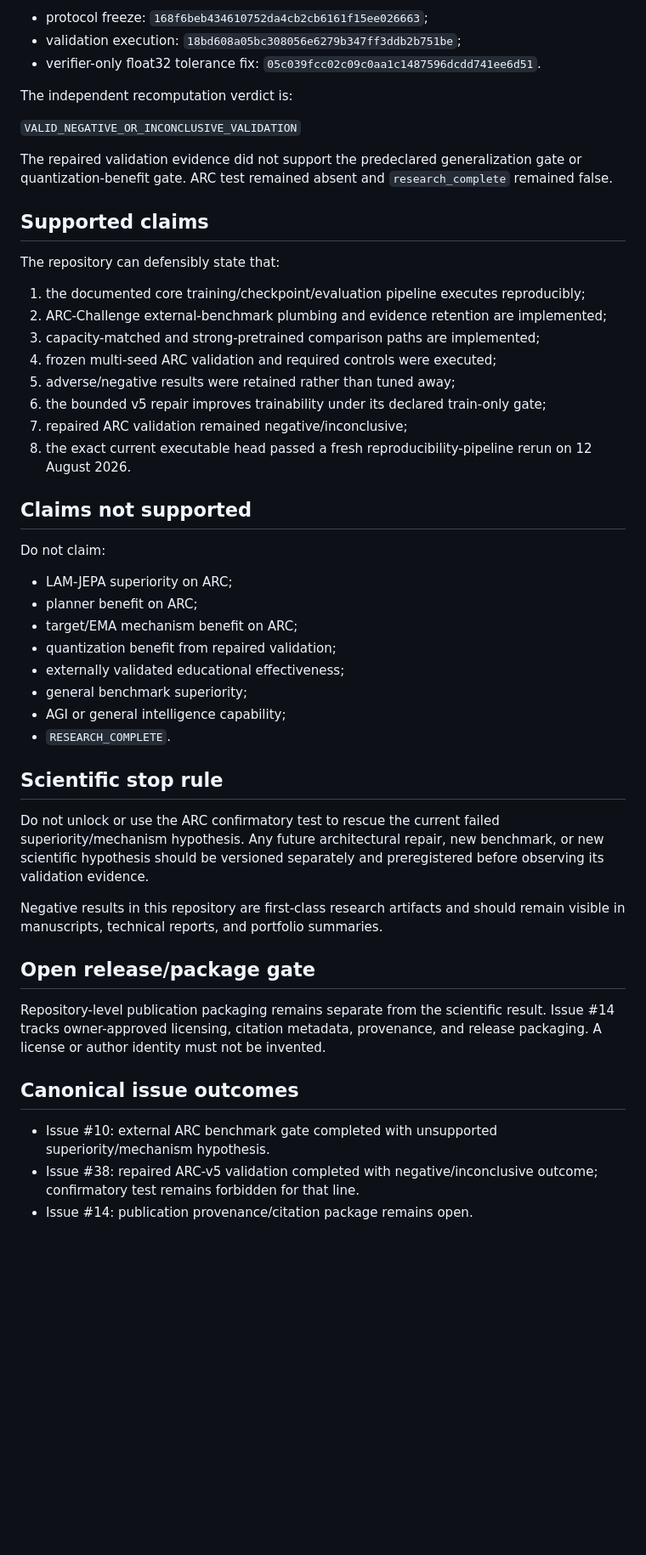
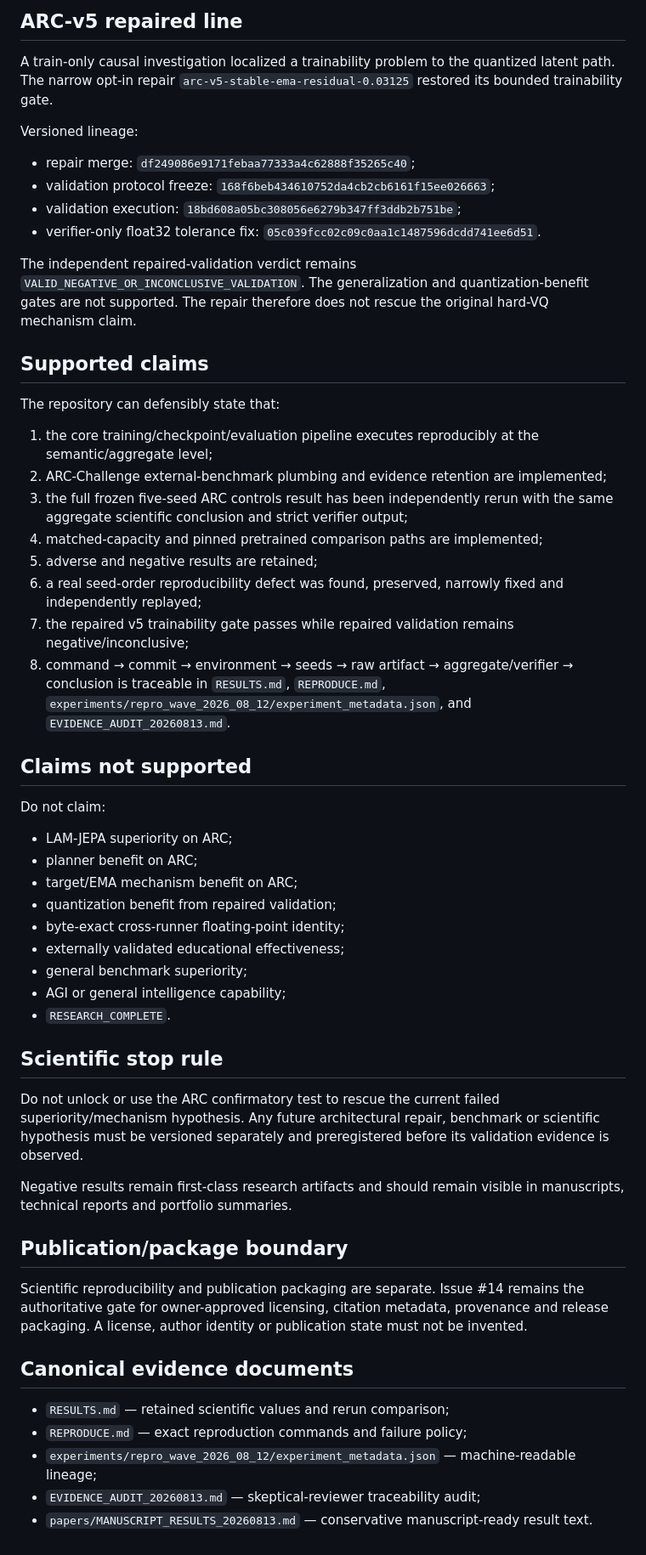
Before and after one commit to vertex-studyAI/LAM-JEPA, a Markdown page: RESEARCH_STATUS.md, the part around one of its changes. Shown at 85% size. Drawn GitHub-style; blank space fills up the shorter version.

```diff
--- a/RESEARCH_STATUS.md
+++ b/RESEARCH_STATUS.md
@@ -115,26 +117,29 @@ The repaired validation protocol was frozen before execution and merged as:
 
-- protocol freeze: `168f6beb434610752da4cb2cb6161f15ee026663`;
+## ARC-v5 repaired line
+
+A train-only causal investigation localized a trainability problem to the quantized latent path. The narrow opt-in repair `arc-v5-stable-ema-residual-0.03125` restored its bounded trainability gate.
+
+Versioned lineage:
+
+- repair merge: `df249086e9171febaa77333a4c62888f35265c40`;
+- validation protocol freeze: `168f6beb434610752da4cb2cb6161f15ee026663`;
 - validation execution: `18bd608a05bc308056e6279b347ff3ddb2b751be`;
 - verifier-only float32 tolerance fix: `05c039fcc02c09c0aa1c1487596dcdd741ee6d51`.
 
-The independent recomputation verdict is:
-
-`VALID_NEGATIVE_OR_INCONCLUSIVE_VALIDATION`
-
-The repaired validation evidence did not support the predeclared generalization gate or quantization-benefit gate. ARC test remained absent and `research_complete` remained false.
+The independent repaired-validation verdict remains `VALID_NEGATIVE_OR_INCONCLUSIVE_VALIDATION`. The generalization and quantization-benefit gates are not supported. The repair therefore does not rescue the original hard-VQ mechanism claim.
 
 ## Supported claims
 
 The repository can defensibly state that:
 
-1. the documented core training/checkpoint/evaluation pipeline executes reproducibly;
+1. the core training/checkpoint/evaluation pipeline executes reproducibly at the semantic/aggregate level;
 2. ARC-Challenge external-benchmark plumbing and evidence retention are implemented;
-3. capacity-matched and strong-pretrained comparison paths are implemented;
-4. frozen multi-seed ARC validation and required controls were executed;
-5. adverse/negative results were retained rather than tuned away;
-6. the bounded v5 repair improves trainability under its declared train-only gate;
-7. repaired ARC validation remained negative/inconclusive;
-8. the exact current executable head passed a fresh reproducibility-pipeline rerun on 12 August 2026.
+3. the full frozen five-seed ARC controls result has been independently rerun with the same aggregate scientific conclusion and strict verifier output;
+4. matched-capacity and pinned pretrained comparison paths are implemented;
+5. adverse and negative results are retained;
+6. a real seed-order reproducibility defect was found, preserved, narrowly fixed and independently replayed;
+7. the repaired v5 trainability gate passes while repaired validation remains negative/inconclusive;
+8. command → commit → environment → seeds → raw artifact → aggregate/verifier → conclusion is traceable in `RESULTS.md`, `REPRODUCE.md`, `experiments/repro_wave_2026_08_12/experiment_metadata.json`, and `EVIDENCE_AUDIT_20260813.md`.
 
 ## Claims not supported
 
@@ -144,6 +149,7 @@ Do not claim:
 - planner benefit on ARC;
 - target/EMA mechanism benefit on ARC;
 - quantization benefit from repaired validation;
+- byte-exact cross-runner floating-point identity;
 - externally validated educational effectiveness;
 - general benchmark superiority;
 - AGI or general intelligence capability;
@@ -151,16 +157,18 @@ Do not claim:
 
 ## Scientific stop rule
 
-Do not unlock or use the ARC confirmatory test to rescue the current failed superiority/mechanism hypothesis. Any future architectural repair, new benchmark, or new scientific hypothesis should be versioned separately and preregistered before observing its validation evidence.
+Do not unlock or use the ARC confirmatory test to rescue the current failed superiority/mechanism hypothesis. Any future architectural repair, benchmark or scientific hypothesis must be versioned separately and preregistered before its validation evidence is observed.
 
-Negative results in this repository are first-class research artifacts and should remain visible in manuscripts, technical reports, and portfolio summaries.
+Negative results remain first-class research artifacts and should remain visible in manuscripts, technical reports and portfolio summaries.
 
-## Open release/package gate
+## Publication/package boundary
 
-Repository-level publication packaging remains separate from the scientific result. Issue #14 tracks owner-approved licensing, citation metadata, provenance, and release packaging. A license or author identity must not be invented.
+Scientific reproducibility and publication packaging are separate. Issue #14 remains the authoritative gate for owner-approved licensing, citation metadata, provenance and release packaging. A license, author identity or publication state must not be invented.
 
-## Canonical issue outcomes
+## Canonical evidence documents
 
-- Issue #10: external ARC benchmark gate completed with unsupported superiority/mechanism hypothesis.
-- Issue #38: repaired ARC-v5 validation completed with negative/inconclusive outcome; confirmatory test remains forbidden for that line.
-- Issue #14: publication provenance/citation package remains open.
+- `RESULTS.md` — retained scientific values and rerun comparison;
+- `REPRODUCE.md` — exact reproduction commands and failure policy;
+- `experiments/repro_wave_2026_08_12/experiment_metadata.json` — machine-readable lineage;
+- `EVIDENCE_AUDIT_20260813.md` — skeptical-reviewer traceability audit;
+- `papers/MANUSCRIPT_RESULTS_20260813.md` — conservative manuscript-ready result text.
```
Also changed, not shown: other parts of RESEARCH_STATUS.md (+73 -71 lines).
